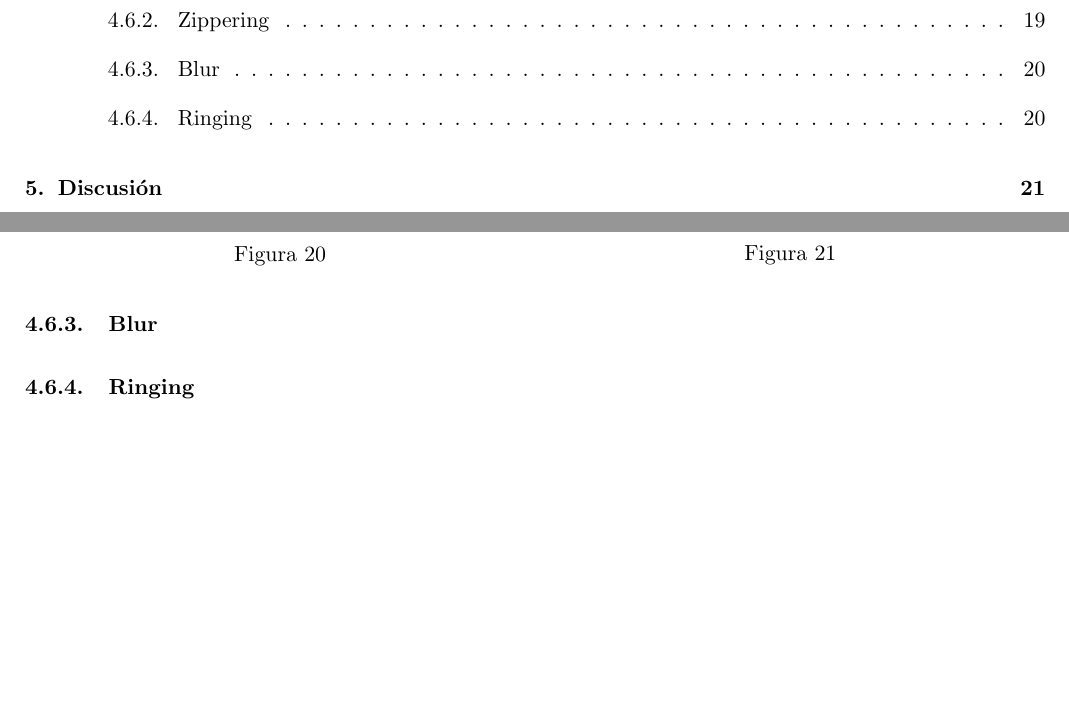
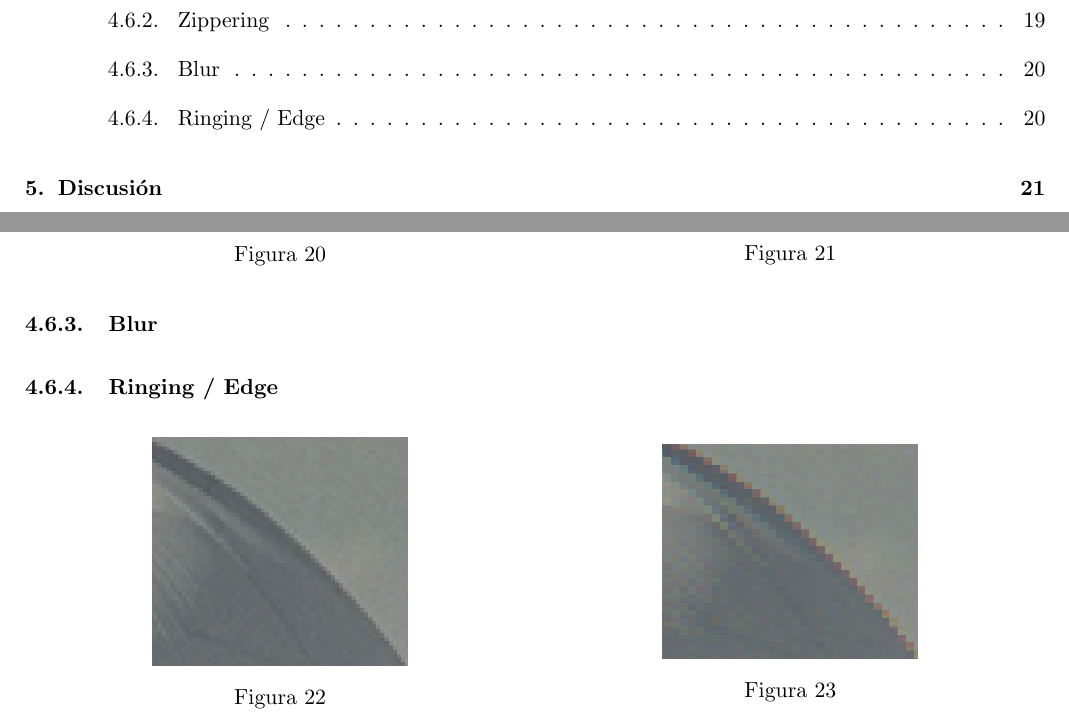
Before and after one commit to mcarreiro/metnum-rtp3, a LaTeX document (informe/tp3.tex, which reads informe/04-resultados.tex): two parts of pages 2 and 20 of 24, joined at a grey line, cut so that both start at the same text, the shorter picture padded with empty space. Compiled offline with pdfLaTeX.

Commit message:
artifacts

```diff
--- a/informe/04-resultados.tex
+++ b/informe/04-resultados.tex
@@ -313,4 +313,19 @@ Si bien aparece en todos los algoritmos, en el de \textit{Vecinos} aparece en ma
 \end{figure}
 
 
-\subsubsection{Ringing}
+\subsubsection{Ringing / Edge}
+
+\begin{figure}[h]
+\minipage{0.5\textwidth}
+\begin{center}
+       \includegraphics[width=0.5\textwidth]{imagenes/img5_ringing_original.png}
+        \caption{}
+        \end{center}
+\endminipage
+\minipage{0.5\textwidth}
+\begin{center}
+       \includegraphics[width=0.5\textwidth]{imagenes/img5_ringing.png}
+        \caption{}
+         \end{center}
+\endminipage
+\end{figure}
```
Also changed, not shown: informe/imagenes/img5_ringing.png (added), informe/imagenes/img5_ringing_original.png (added), 3 other files.
